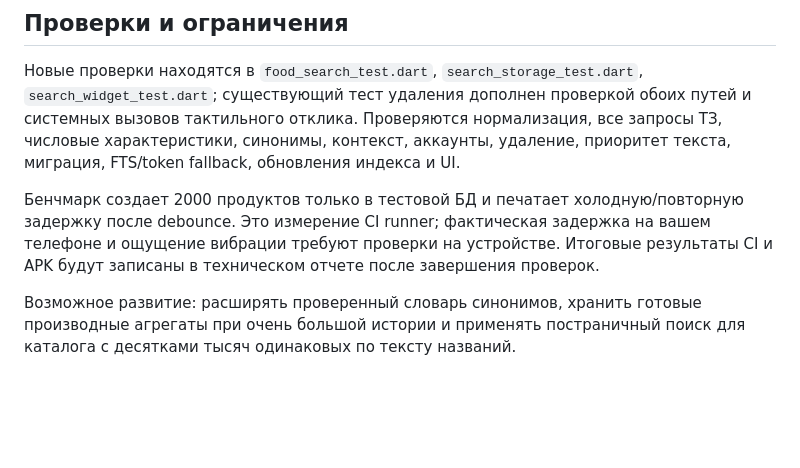
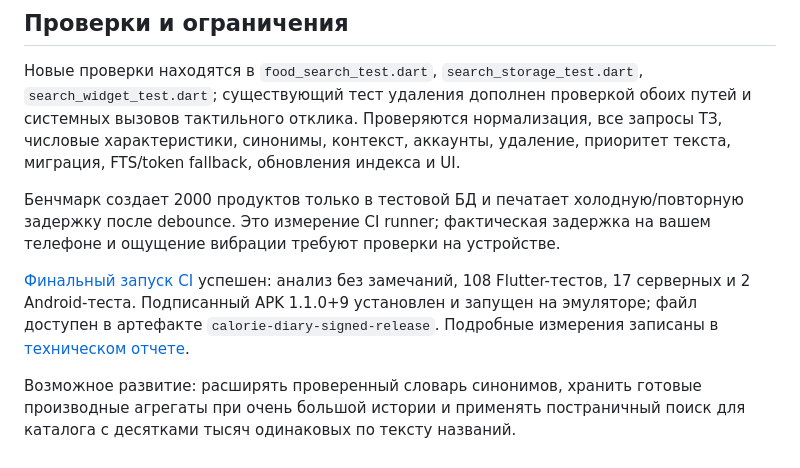
Before and after one commit to 0me1/fatstar, a Markdown page: docs/ADAPTIVE_SEARCH_RU.md, the part around the change. Rendered like a GitHub page; blank space fills up the shorter version.

Commit message:
docs: record verified adaptive search release [skip ci]

```diff
--- a/docs/ADAPTIVE_SEARCH_RU.md
+++ b/docs/ADAPTIVE_SEARCH_RU.md
@@ -134,8 +134,13 @@ Android решает, воспроизводить ли системный та
 
 Бенчмарк создает 2000 продуктов только в тестовой БД и печатает холодную/повторную
 задержку после debounce. Это измерение CI runner; фактическая задержка на вашем
-телефоне и ощущение вибрации требуют проверки на устройстве. Итоговые результаты
-CI и APK будут записаны в техническом отчете после завершения проверок.
+телефоне и ощущение вибрации требуют проверки на устройстве.
+
+[Финальный запуск CI](https://github.com/0me1/fatstar/actions/runs/38234231838)
+успешен: анализ без замечаний, 108 Flutter-тестов, 17 серверных и 2 Android-теста.
+Подписанный APK 1.1.0+9 установлен и запущен на эмуляторе; файл доступен в
+артефакте `calorie-diary-signed-release`. Подробные измерения записаны в
+[техническом отчете](TECHNICAL_REPORT_RU.md).
 
 Возможное развитие: расширять проверенный словарь синонимов, хранить готовые
 производные агрегаты при очень большой истории и применять постраничный поиск
```
Also changed, not shown: docs/TECHNICAL_REPORT_RU.md (+6 -7 lines).
